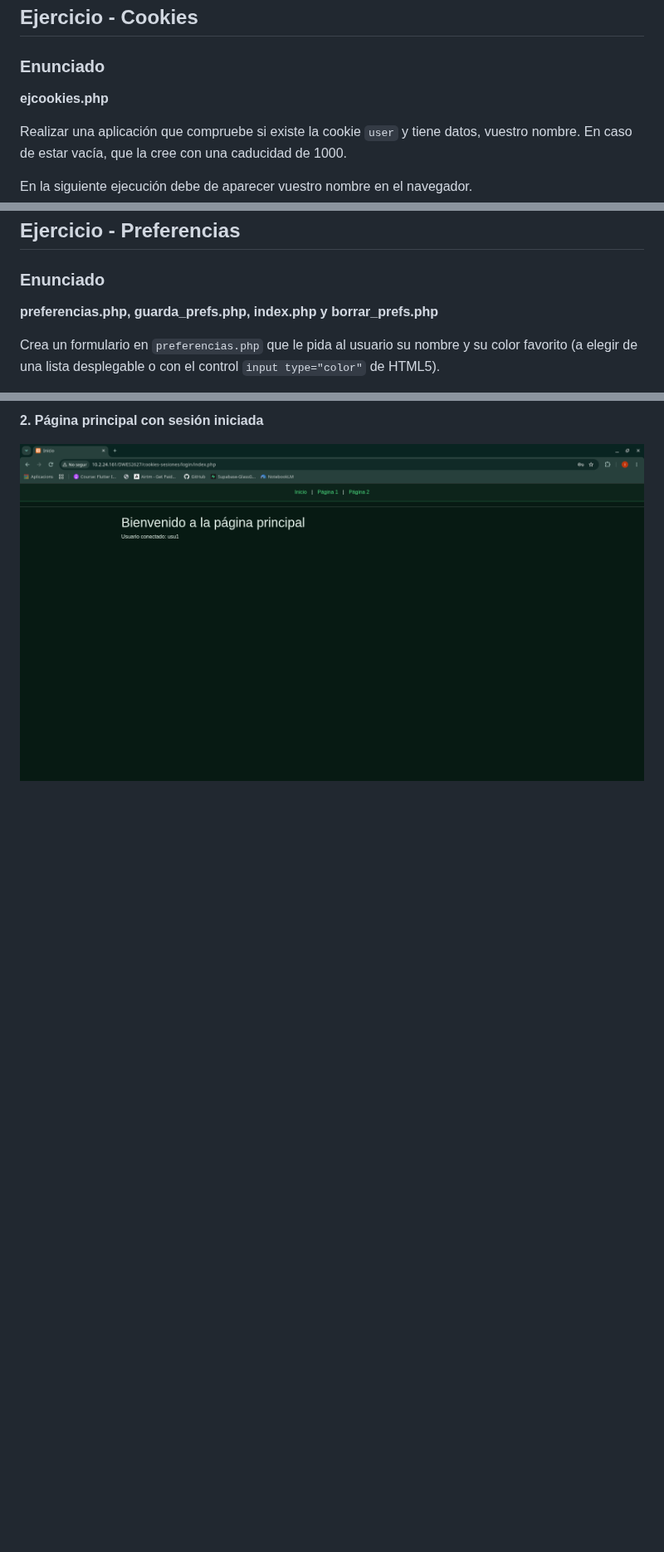
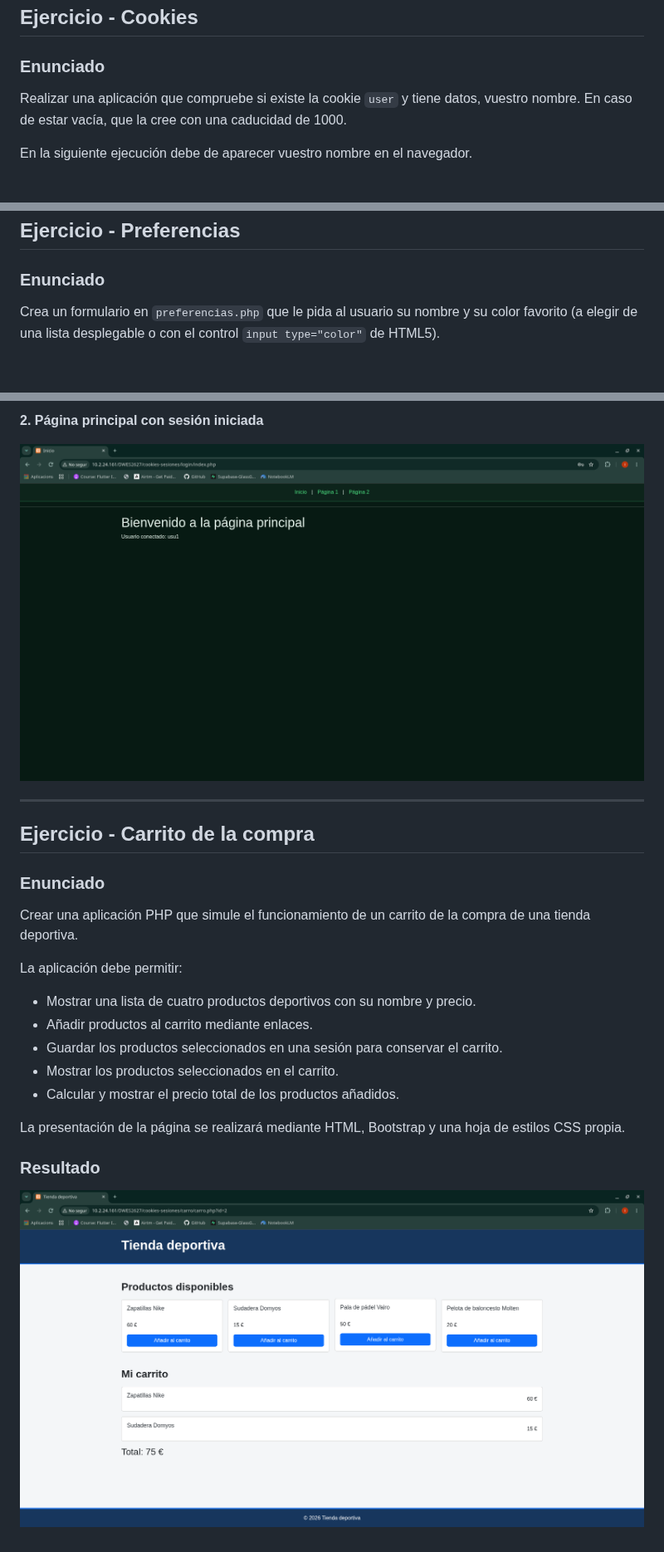
Before and after one commit to IsaiasIGC/DWES2627, a Markdown page: cookies-sesiones/README.md, 3 parts joined by grey strips. Shown at 83% size. Rendered like a GitHub page; pictures changed too: cookies-sesiones/img/carro.png (added); blank space fills up the shorter version.

Commit message:
Ejercicio carro terminado

```diff
--- a/cookies-sesiones/README.md
+++ b/cookies-sesiones/README.md
@@ -7,8 +7,6 @@ Ejercicios realizados durante el apartado de **Cookies y Sesiones** de la asigna
 ## Ejercicio - Cookies
 
 ### Enunciado
-
-**ejcookies.php**
 
 Realizar una aplicación que compruebe si existe la cookie `user` y tiene datos, vuestro nombre. En caso de estar vacía, que la cree con una caducidad de 1000.
 
@@ -23,8 +21,6 @@ En la siguiente ejecución debe de aparecer vuestro nombre en el navegador.
 ## Ejercicio - Preferencias
 
 ### Enunciado
-
-**preferencias.php, guarda_prefs.php, index.php y borrar_prefs.php**
 
 Crea un formulario en `preferencias.php` que le pida al usuario su nombre y su color favorito (a elegir de una lista desplegable o con el control `input type="color"` de HTML5).
 
@@ -100,3 +96,25 @@ Por último, `login.php` contiene el formulario de inicio de sesión y comprueba
 **2. Página principal con sesión iniciada**
 
 ![Página principal con el usuario conectado](img/login-exito.png)
+
+---
+
+## Ejercicio - Carrito de la compra
+
+### Enunciado
+
+Crear una aplicación PHP que simule el funcionamiento de un carrito de la compra de una tienda deportiva.
+
+La aplicación debe permitir:
+
+- Mostrar una lista de cuatro productos deportivos con su nombre y precio.
+- Añadir productos al carrito mediante enlaces.
+- Guardar los productos seleccionados en una sesión para conservar el carrito.
+- Mostrar los productos seleccionados en el carrito.
+- Calcular y mostrar el precio total de los productos añadidos.
+
+La presentación de la página se realizará mediante HTML, Bootstrap y una hoja de estilos CSS propia.
+
+### Resultado
+
+![Tienda deportiva con los productos disponibles y el carrito de la compra](img/carro.png)
```
Also changed, not shown: 3 other files.
